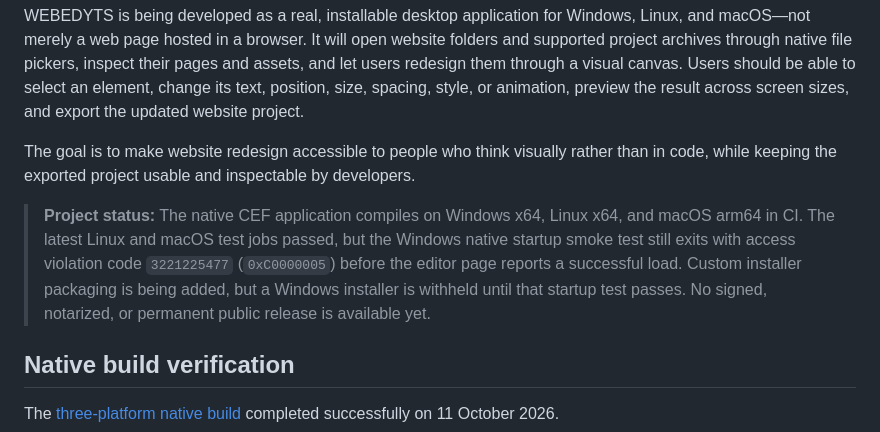
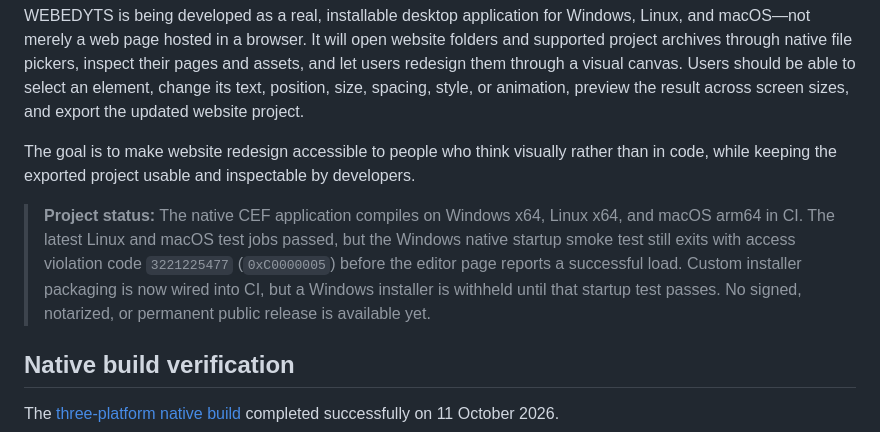
Before and after one commit to Tamasrazim/WEBEDYTS, a Markdown page: README.md, the part around the change. Rendered like a GitHub page.

Commit message:
Update installer status

```diff
--- a/README.md
+++ b/README.md
@@ -6,7 +6,7 @@ WEBEDYTS is being developed as a real, installable desktop application for Windo
 
 The goal is to make website redesign accessible to people who think visually rather than in code, while keeping the exported project usable and inspectable by developers.
 
-> **Project status:** The native CEF application compiles on Windows x64, Linux x64, and macOS arm64 in CI. The latest Linux and macOS test jobs passed, but the Windows native startup smoke test still exits with access violation code `3221225477` (`0xC0000005`) before the editor page reports a successful load. Custom installer packaging is being added, but a Windows installer is withheld until that startup test passes. No signed, notarized, or permanent public release is available yet.
+> **Project status:** The native CEF application compiles on Windows x64, Linux x64, and macOS arm64 in CI. The latest Linux and macOS test jobs passed, but the Windows native startup smoke test still exits with access violation code `3221225477` (`0xC0000005`) before the editor page reports a successful load. Custom installer packaging is now wired into CI, but a Windows installer is withheld until that startup test passes. No signed, notarized, or permanent public release is available yet.
 
 ## Native build verification
 
```
